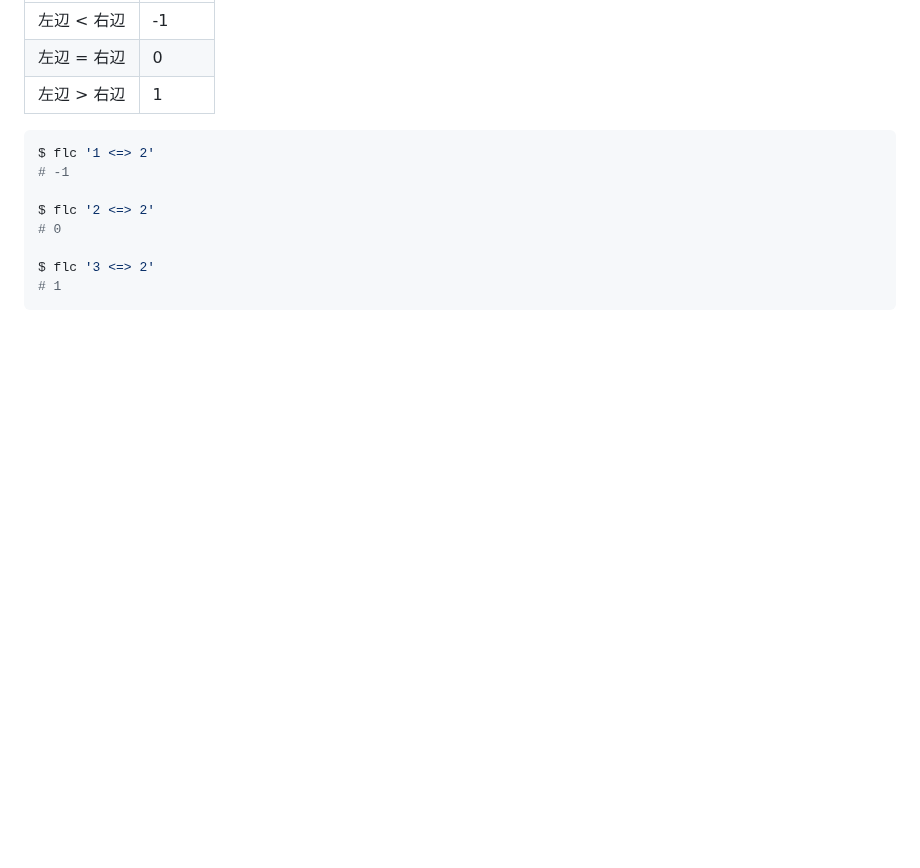
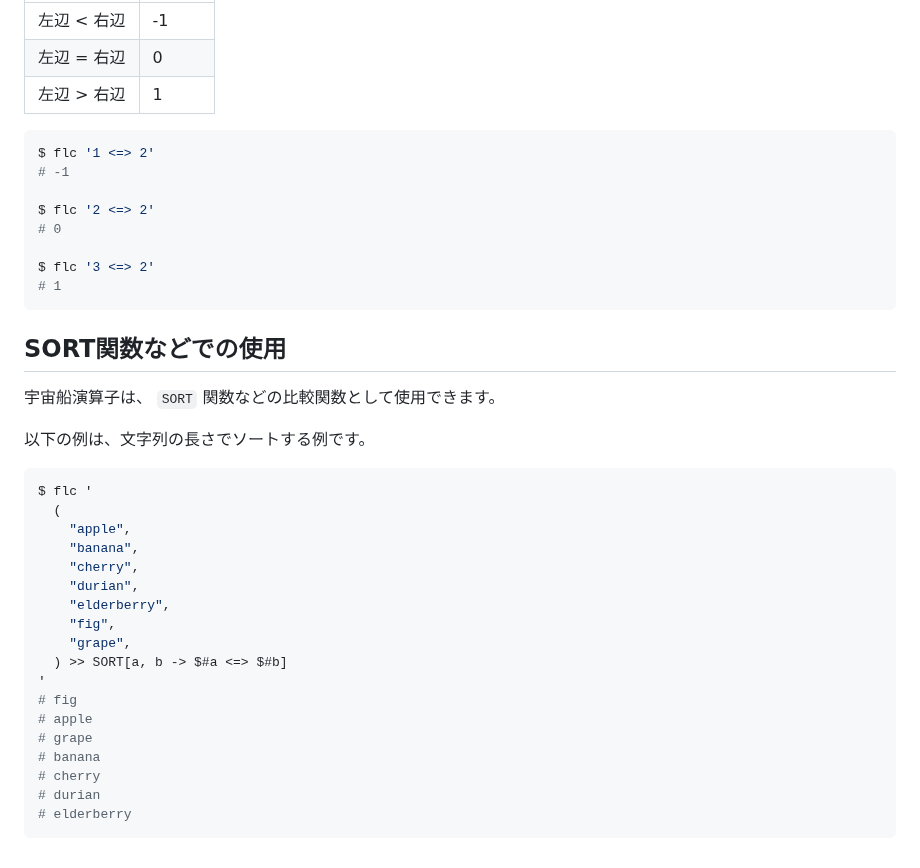
Before and after one commit to MirrgieRiana/fluorite12, a Markdown page: doc/ja/COMPARISON.md, the part around the change. Rendered like a GitHub page; blank space fills up the shorter version.

````diff
--- a/doc/ja/COMPARISON.md
+++ b/doc/ja/COMPARISON.md
@@ -189,3 +189,30 @@ $ flc '2 <=> 2'
 $ flc '3 <=> 2'
 # 1
 ```
+
+## SORT関数などでの使用
+
+宇宙船演算子は、 `SORT` 関数などの比較関数として使用できます。
+
+以下の例は、文字列の長さでソートする例です。
+
+```shell
+$ flc '
+  (
+    "apple",
+    "banana",
+    "cherry",
+    "durian",
+    "elderberry",
+    "fig",
+    "grape",
+  ) >> SORT[a, b -> $#a <=> $#b]
+'
+# fig
+# apple
+# grape
+# banana
+# cherry
+# durian
+# elderberry
+```
````
